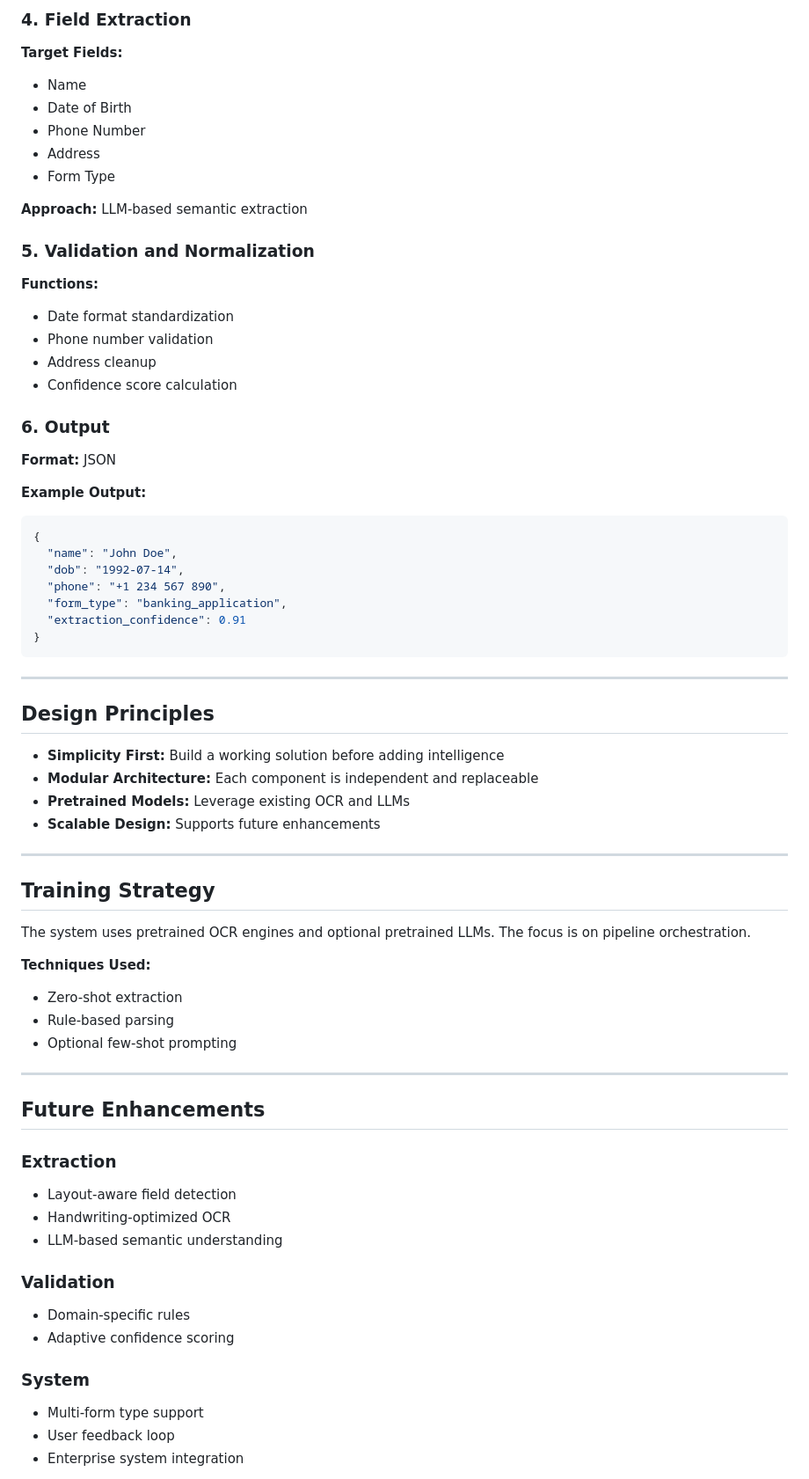
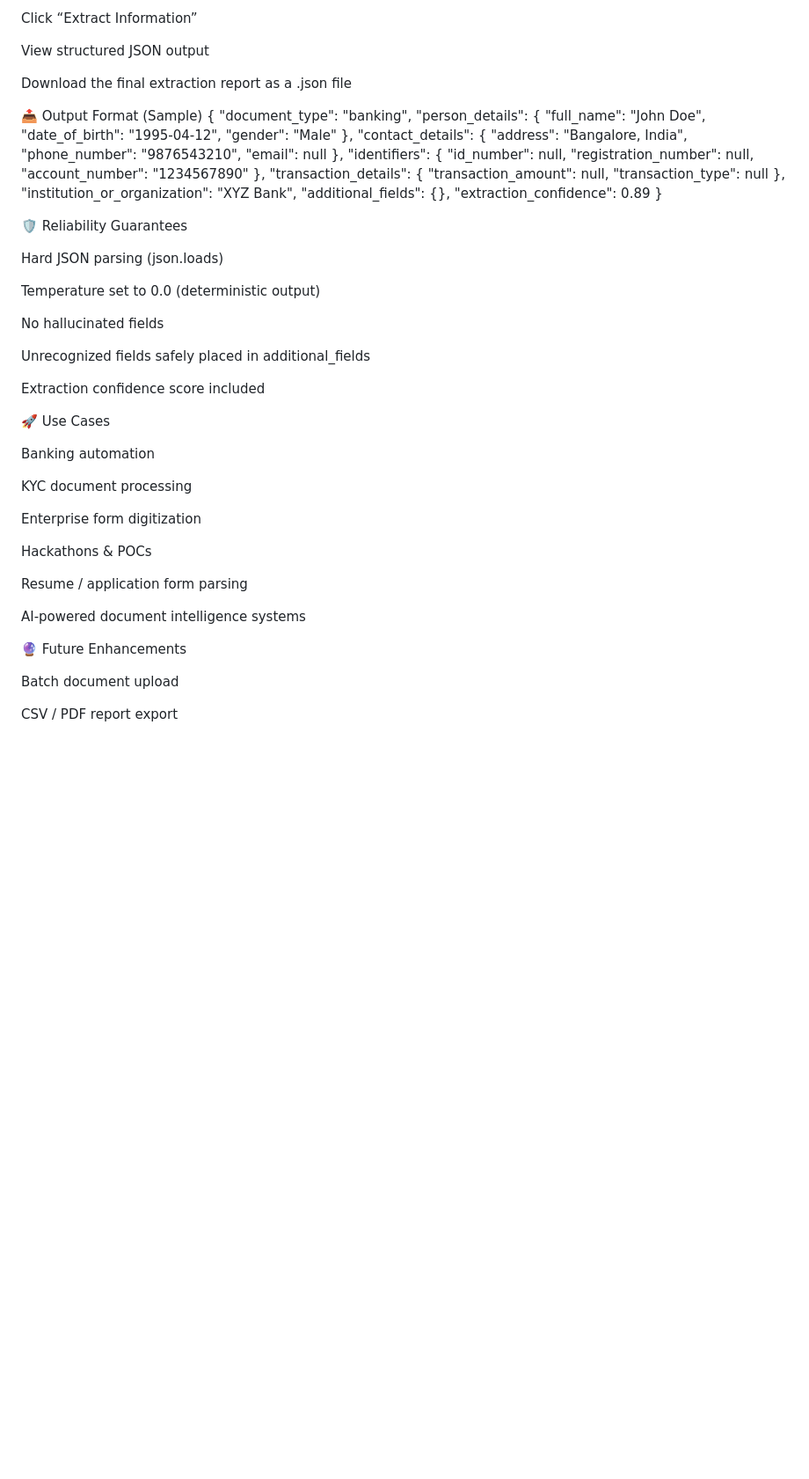
Before and after one commit to Haripraveen-Chenna/Natural_Intelligence_HCL_Hackathon, a Markdown page: README.md, the part around one of its changes. Shown at 88% size. Drawn GitHub-style; blank space fills up the shorter version.

````diff
--- a/README.md
+++ b/README.md
@@ -71,73 +107,66 @@ Converts scanned documents into raw text.
 
-### 4. Field Extraction
-**Target Fields:**
-- Name
-- Date of Birth
-- Phone Number
-- Address
-- Form Type
+Click “Extract Information”
 
-**Approach:** LLM-based semantic extraction
+View structured JSON output
 
+Download the final extraction report as a .json file
 
-### 5. Validation and Normalization
-**Functions:**
-- Date format standardization
-- Phone number validation
-- Address cleanup
-- Confidence score calculation
+📤 Output Format (Sample)
+{
+  "document_type": "banking",
+  "person_details": {
+    "full_name": "John Doe",
+    "date_of_birth": "1995-04-12",
+    "gender": "Male"
+  },
+  "contact_details": {
+    "address": "Bangalore, India",
+    "phone_number": "9876543210",
+    "email": null
+  },
+  "identifiers": {
+    "id_number": null,
+    "registration_number": null,
+    "account_number": "1234567890"
+  },
+  "transaction_details": {
+    "transaction_amount": null,
+    "transaction_type": null
+  },
+  "institution_or_organization": "XYZ Bank",
+  "additional_fields": {},
+  "extraction_confidence": 0.89
+}
 
+🛡️ Reliability Guarantees
 
-### 6. Output
-**Format:** JSON
+Hard JSON parsing (json.loads)
 
-**Example Output:**
-```json
-{
-  "name": "John Doe",
-  "dob": "1992-07-14",
-  "phone": "+1 234 567 890",
-  "form_type": "banking_application",
-  "extraction_confidence": 0.91
-}
-```
+Temperature set to 0.0 (deterministic output)
 
----
+No hallucinated fields
 
-## Design Principles
+Unrecognized fields safely placed in additional_fields
 
-- **Simplicity First:** Build a working solution before adding intelligence
-- **Modular Architecture:** Each component is independent and replaceable
-- **Pretrained Models:** Leverage existing OCR and LLMs
-- **Scalable Design:** Supports future enhancements
+Extraction confidence score included
 
----
+🚀 Use Cases
 
-## Training Strategy
+Banking automation
 
-The system uses pretrained OCR engines and optional pretrained LLMs. The focus is on pipeline orchestration.
+KYC document processing
 
-**Techniques Used:**
-- Zero-shot extraction
-- Rule-based parsing
-- Optional few-shot prompting
+Enterprise form digitization
 
----
+Hackathons & POCs
 
-## Future Enhancements
+Resume / application form parsing
 
-### Extraction
-- Layout-aware field detection
-- Handwriting-optimized OCR
-- LLM-based semantic understanding
+AI-powered document intelligence systems
 
-### Validation
-- Domain-specific rules
-- Adaptive confidence scoring
+🔮 Future Enhancements
 
-### System
-- Multi-form type support
-- User feedback loop
-- Enterprise system integration
+Batch document upload
 
+CSV / PDF report export
 
````
Also changed, not shown: other parts of README.md (+91 -332 lines).
